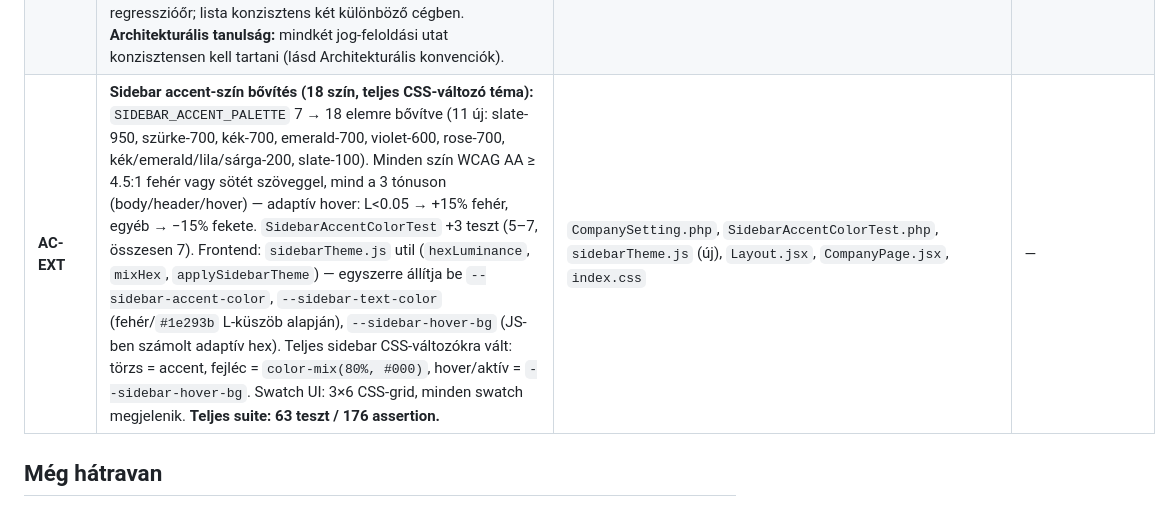
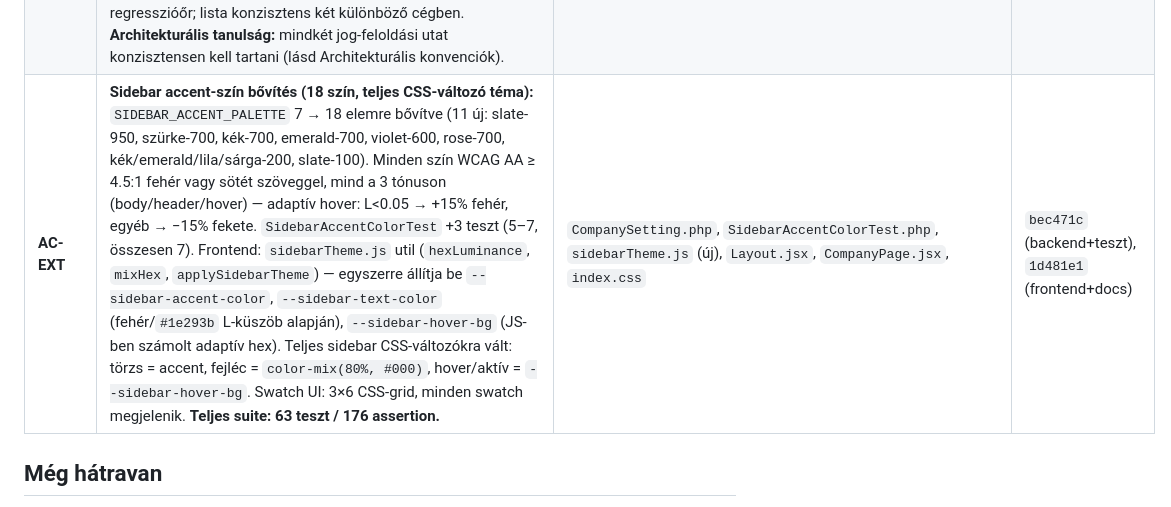
Before and after one commit to Szolke/erp-system, a Markdown page: docs/progress.md, the part around the change. GitHub-like rendering.

Commit message:
Update progress.md with actual commit hashes for AC-EXT
Co-Authored-By: Claude Sonnet 4.6 <noreply@anthropic.com>

```diff
--- a/docs/progress.md
+++ b/docs/progress.md
@@ -55,7 +55,7 @@ Utolsó frissítés: 2026-07-06, RBAC PermissionChecker fix + sidebar accent-sz
 | **17** | **"Nyitott egyenleg" gomb a fizetés-rögzítőnél:** az összeg-input mellé kerül egy gomb, ami egy kattintással kitölti a hátralévő bruttó egyenleget (`gross_total − Σ payments.amount`). HUF: egész kerekítés; egyéb deviza: 2 tizedesjegy. Ha `openAmount ≤ 0`, a gomb nem jelenik meg. Tisztán frontend, backend-változtatás nélkül. `invoice.fill_open_amount` i18n kulcs (HU/EN/DE). | `InvoiceDetailPage.jsx`, `TranslationSeeder.php` | `2cc67e0` |
 | **AC** | **Company-nkénti sidebar accent-szín (alap, 7 szín):** `CompanySetting::SIDEBAR_ACCENT_COLOR` (string, default `#1e293b`, validáció: 7 elemű paletta-whitelist, migráció nem kell). Frontend: `AccentColorSection` a Cégbeállítások oldalon (7 négyzet, aktív kiemelve), azonnali mentés + CSS-változó injektálás. `Layout` `useEffect([activeCompanyId])` betölti a beállítást és frissíti a `--sidebar-accent-color` változót — company-váltáskor frissül. `SidebarAccentColorTest` — 4 teszt. | `CompanySetting.php`, `SidebarAccentColorTest.php`, `CompanyPage.jsx`, `Layout.jsx`, `index.css`, `TranslationSeeder.php` | `b00038f` (backend+teszt), `395b7b1` (frontend) |
 | **RBAC-FIX** | **RBAC company-váltás bug:** `PermissionChecker::effectivePermissionKeys()` nem tartalmazta a superadmin shortcutot (csak `Gate::before` tartalmazta) → cég-váltás után a frontend `/api/me` üres `permissions` tömböt kapott superadmintól → sidebar összes menüpontja eltűnt. Javítás: `is_superadmin` ellenőrzés + teljes permission-katalógus visszaadása request-cache-sel (`$this->cache['superadmin']`). `RbacResolverTest` +3 teszt (5–7): superadmin teljes lista csoport-tagság nélkül; normál user regresszióőr; lista konzisztens két különböző cégben. **Architekturális tanulság:** mindkét jog-feloldási utat konzisztensen kell tartani (lásd Architekturális konvenciók). | `PermissionChecker.php`, `RbacResolverTest.php` | `5edcdf5` |
-| **AC-EXT** | **Sidebar accent-szín bővítés (18 szín, teljes CSS-változó téma):** `SIDEBAR_ACCENT_PALETTE` 7 → 18 elemre bővítve (11 új: slate-950, szürke-700, kék-700, emerald-700, violet-600, rose-700, kék/emerald/lila/sárga-200, slate-100). Minden szín WCAG AA ≥ 4.5:1 fehér vagy sötét szöveggel, mind a 3 tónuson (body/header/hover) — adaptív hover: L<0.05 → +15% fehér, egyéb → −15% fekete. `SidebarAccentColorTest` +3 teszt (5–7, összesen 7). Frontend: `sidebarTheme.js` util (`hexLuminance`, `mixHex`, `applySidebarTheme`) — egyszerre állítja be `--sidebar-accent-color`, `--sidebar-text-color` (fehér/`#1e293b` L-küszöb alapján), `--sidebar-hover-bg` (JS-ben számolt adaptív hex). Teljes sidebar CSS-változókra vált: törzs = accent, fejléc = `color-mix(80%, #000)`, hover/aktív = `--sidebar-hover-bg`. Swatch UI: 3×6 CSS-grid, minden swatch megjelenik. **Teljes suite: 63 teszt / 176 assertion.** | `CompanySetting.php`, `SidebarAccentColorTest.php`, `sidebarTheme.js` (új), `Layout.jsx`, `CompanyPage.jsx`, `index.css` | — |
+| **AC-EXT** | **Sidebar accent-szín bővítés (18 szín, teljes CSS-változó téma):** `SIDEBAR_ACCENT_PALETTE` 7 → 18 elemre bővítve (11 új: slate-950, szürke-700, kék-700, emerald-700, violet-600, rose-700, kék/emerald/lila/sárga-200, slate-100). Minden szín WCAG AA ≥ 4.5:1 fehér vagy sötét szöveggel, mind a 3 tónuson (body/header/hover) — adaptív hover: L<0.05 → +15% fehér, egyéb → −15% fekete. `SidebarAccentColorTest` +3 teszt (5–7, összesen 7). Frontend: `sidebarTheme.js` util (`hexLuminance`, `mixHex`, `applySidebarTheme`) — egyszerre állítja be `--sidebar-accent-color`, `--sidebar-text-color` (fehér/`#1e293b` L-küszöb alapján), `--sidebar-hover-bg` (JS-ben számolt adaptív hex). Teljes sidebar CSS-változókra vált: törzs = accent, fejléc = `color-mix(80%, #000)`, hover/aktív = `--sidebar-hover-bg`. Swatch UI: 3×6 CSS-grid, minden swatch megjelenik. **Teljes suite: 63 teszt / 176 assertion.** | `CompanySetting.php`, `SidebarAccentColorTest.php`, `sidebarTheme.js` (új), `Layout.jsx`, `CompanyPage.jsx`, `index.css` | `bec471c` (backend+teszt), `1d481e1` (frontend+docs) |
 
 ## Még hátravan
 
```
